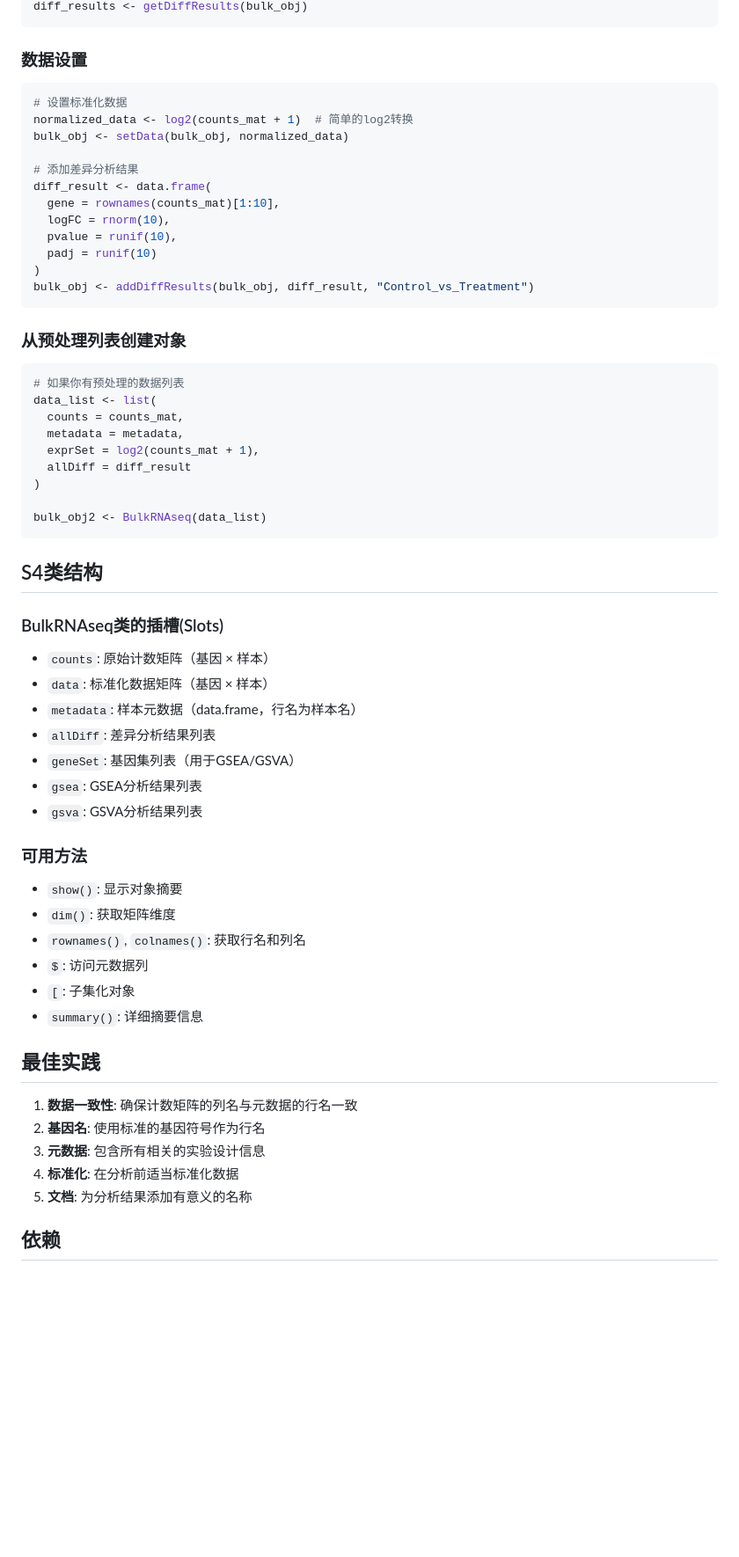
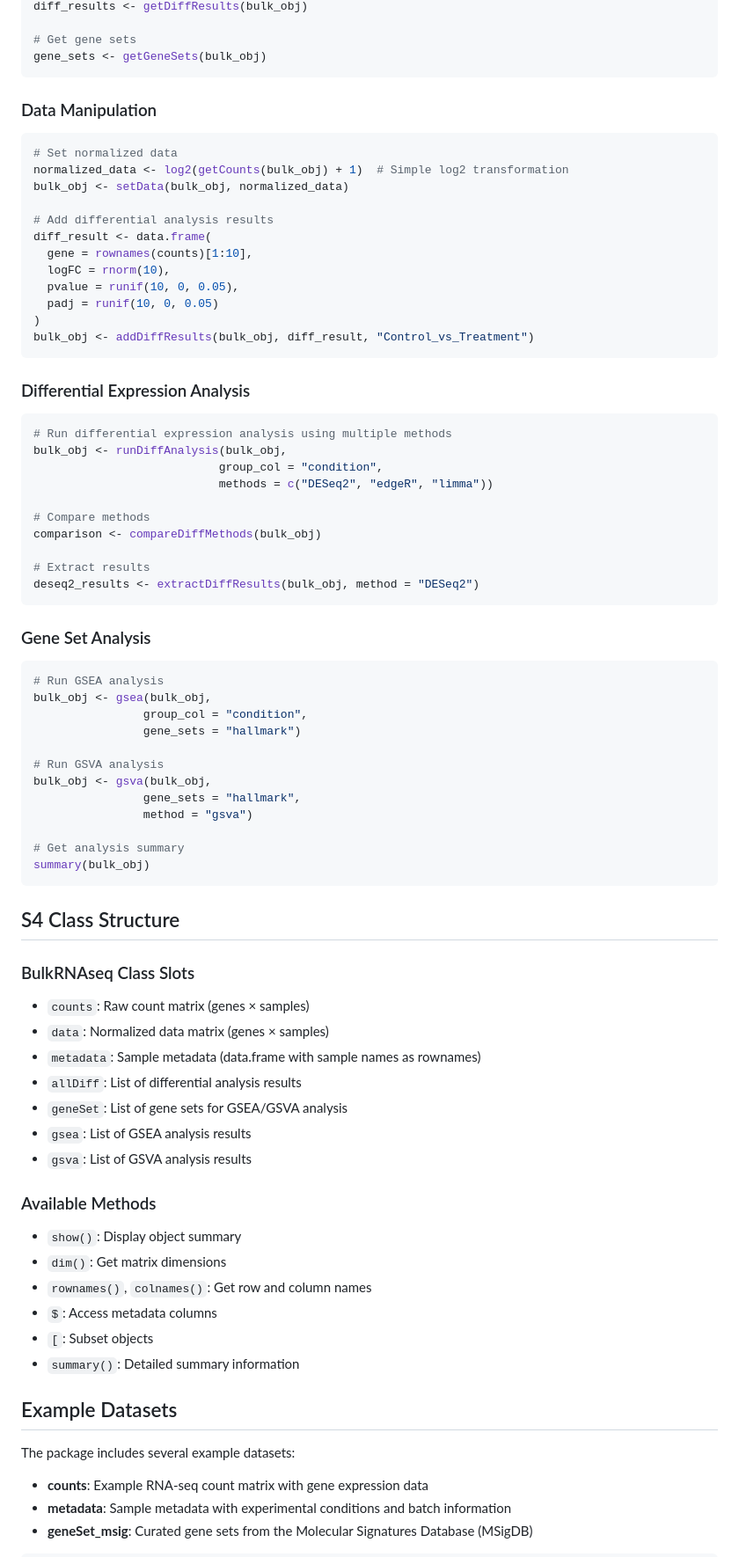
Before and after one commit to HUI950319/BulkS4, a Markdown page: README.md, the part around one of its changes. Shown at 88% size. GitHub-like rendering; blank space fills up the shorter version.

````diff
--- a/README.md
+++ b/README.md
@@ -80,65 +88,84 @@ metadata <- getMetadata(bulk_obj)
 diff_results <- getDiffResults(bulk_obj)
+
+# Get gene sets
+gene_sets <- getGeneSets(bulk_obj)
 ```
 
-### 数据设置
+### Data Manipulation
 
 ```r
-# 设置标准化数据
-normalized_data <- log2(counts_mat + 1)  # 简单的log2转换
+# Set normalized data
+normalized_data <- log2(getCounts(bulk_obj) + 1)  # Simple log2 transformation
 bulk_obj <- setData(bulk_obj, normalized_data)
 
-# 添加差异分析结果
+# Add differential analysis results
 diff_result <- data.frame(
-  gene = rownames(counts_mat)[1:10],
+  gene = rownames(counts)[1:10],
   logFC = rnorm(10),
-  pvalue = runif(10),
-  padj = runif(10)
+  pvalue = runif(10, 0, 0.05),
+  padj = runif(10, 0, 0.05)
 )
 bulk_obj <- addDiffResults(bulk_obj, diff_result, "Control_vs_Treatment")
 ```
 
-### 从预处理列表创建对象
+### Differential Expression Analysis
 
 ```r
-# 如果你有预处理的数据列表
-data_list <- list(
-  counts = counts_mat,
-  metadata = metadata,
-  exprSet = log2(counts_mat + 1),
-  allDiff = diff_result
-)
+# Run differential expression analysis using multiple methods
+bulk_obj <- runDiffAnalysis(bulk_obj,
+                           group_col = "condition",
+                           methods = c("DESeq2", "edgeR", "limma"))
 
-bulk_obj2 <- BulkRNAseq(data_list)
+# Compare methods
+comparison <- compareDiffMethods(bulk_obj)
+
+# Extract results
+deseq2_results <- extractDiffResults(bulk_obj, method = "DESeq2")
 ```
 
-## S4类结构
+### Gene Set Analysis
 
-### BulkRNAseq类的插槽(Slots)
+```r
+# Run GSEA analysis
+bulk_obj <- gsea(bulk_obj,
+                group_col = "condition",
+                gene_sets = "hallmark")
 
-- `counts`: 原始计数矩阵（基因 × 样本）
-- `data`: 标准化数据矩阵（基因 × 样本）
-- `metadata`: 样本元数据（data.frame，行名为样本名）
-- `allDiff`: 差异分析结果列表
-- `geneSet`: 基因集列表（用于GSEA/GSVA）
-- `gsea`: GSEA分析结果列表
-- `gsva`: GSVA分析结果列表
+# Run GSVA analysis
+bulk_obj <- gsva(bulk_obj,
+                gene_sets = "hallmark",
+                method = "gsva")
 
-### 可用方法
+# Get analysis summary
+summary(bulk_obj)
+```
 
-- `show()`: 显示对象摘要
-- `dim()`: 获取矩阵维度
-- `rownames()`, `colnames()`: 获取行名和列名
-- `$`: 访问元数据列
-- `[`: 子集化对象
-- `summary()`: 详细摘要信息
+## S4 Class Structure
 
-## 最佳实践
+### BulkRNAseq Class Slots
 
-1. **数据一致性**: 确保计数矩阵的列名与元数据的行名一致
-2. **基因名**: 使用标准的基因符号作为行名
-3. **元数据**: 包含所有相关的实验设计信息
-4. **标准化**: 在分析前适当标准化数据
-5. **文档**: 为分析结果添加有意义的名称
+- `counts`: Raw count matrix (genes × samples)
+- `data`: Normalized data matrix (genes × samples)
+- `metadata`: Sample metadata (data.frame with sample names as rownames)
+- `allDiff`: List of differential analysis results
+- `geneSet`: List of gene sets for GSEA/GSVA analysis
+- `gsea`: List of GSEA analysis results
+- `gsva`: List of GSVA analysis results
 
-## 依赖
+### Available Methods
 
+- `show()`: Display object summary
+- `dim()`: Get matrix dimensions
+- `rownames()`, `colnames()`: Get row and column names
+- `$`: Access metadata columns
+- `[`: Subset objects
+- `summary()`: Detailed summary information
+
+## Example Datasets
+
+The package includes several example datasets:
+
+- **counts**: Example RNA-seq count matrix with gene expression data
+- **metadata**: Sample metadata with experimental conditions and batch information
+- **geneSet_msig**: Curated gene sets from the Molecular Signatures Database (MSigDB)
+
````
Also changed, not shown: other parts of README.md (+103 -50 lines).
